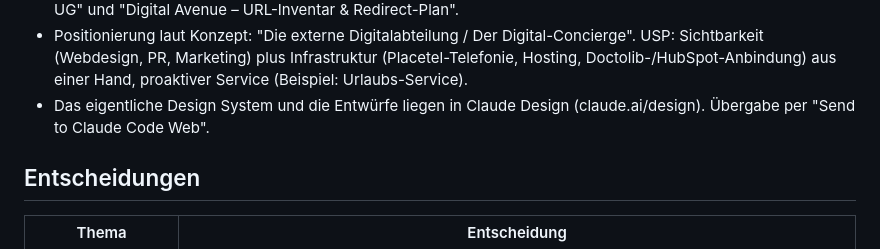
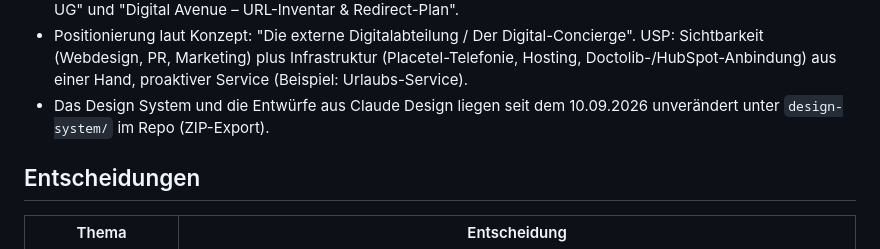
Before and after one commit to mediadolphin/digital-avenue, a Markdown page: BRIEFING.md, the part around one of its changes. Drawn GitHub-style.

```diff
--- a/BRIEFING.md
+++ b/BRIEFING.md
@@ -17,8 +17,8 @@ Stand: 10. September 2026. Ergebnis der Vorab-Klärung (Fragen und Antworten von
   USP: Sichtbarkeit (Webdesign, PR, Marketing) plus Infrastruktur
   (Placetel-Telefonie, Hosting, Doctolib-/HubSpot-Anbindung) aus einer Hand,
   proaktiver Service (Beispiel: Urlaubs-Service).
-- Das eigentliche Design System und die Entwürfe liegen in Claude Design
-  (claude.ai/design). Übergabe per "Send to Claude Code Web".
+- Das Design System und die Entwürfe aus Claude Design liegen seit dem
+  10.09.2026 unverändert unter `design-system/` im Repo (ZIP-Export).
 
 ## Entscheidungen
 
```
Also changed, not shown: other parts of BRIEFING.md (+64 -5 lines).
